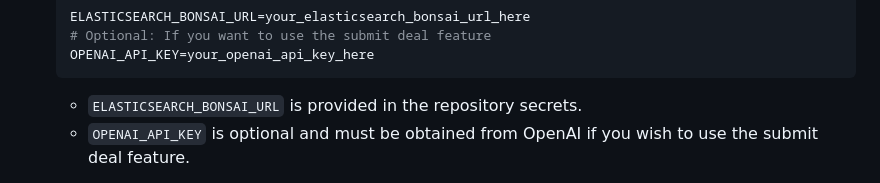
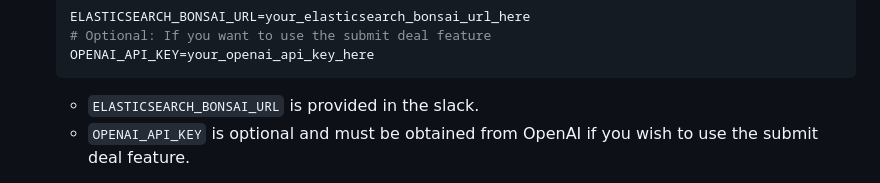
Before and after one commit to benborszcz/CampusDeals, a Markdown page: README.md, the part around the change. Rendered like a GitHub page.

Commit message:
Update README.md
put url in slack as secrets was not acessible

````diff
--- a/README.md
+++ b/README.md
@@ -31,7 +31,7 @@ To set up the CampusDeals project on your local machine, follow these steps:
    OPENAI_API_KEY=your_openai_api_key_here
    ```
 
-   - `ELASTICSEARCH_BONSAI_URL` is provided in the repository secrets.
+   - `ELASTICSEARCH_BONSAI_URL` is provided in the slack.
    - `OPENAI_API_KEY` is optional and must be obtained from OpenAI if you wish to use the submit deal feature.
 
 4. Obtain the `firebase_service_account.json` file from the repository secrets and place it under the `app` folder.
````
